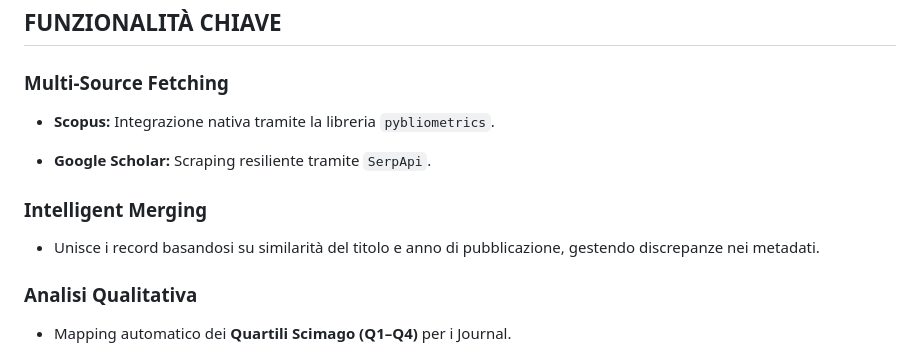
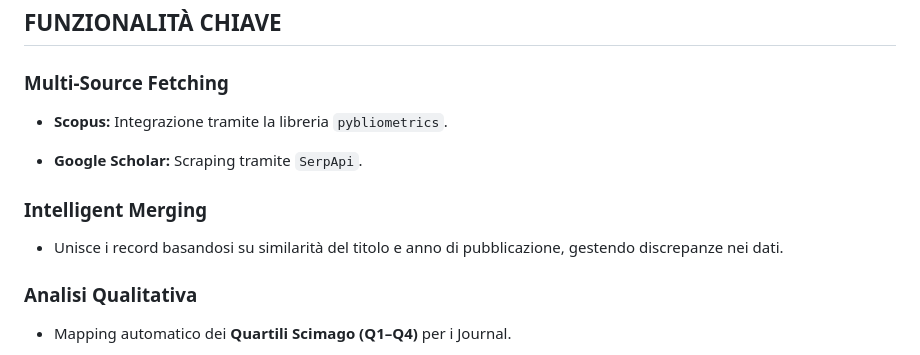
Before and after one commit to P-Dantonio/progetto-tesi, a Markdown page: README.md, the part around the change. GitHub-like rendering.

Commit message:
Refine language in README.md for clarity

```diff
--- a/README.md
+++ b/README.md
@@ -16,14 +16,14 @@ Il sistema sviluppato permette di:
 
 ### Multi-Source Fetching
 
--   **Scopus:** Integrazione nativa tramite la libreria `pybliometrics`.
+-   **Scopus:** Integrazione tramite la libreria `pybliometrics`.
 
--   **Google Scholar:** Scraping resiliente tramite `SerpApi`.
+-   **Google Scholar:** Scraping tramite `SerpApi`.
 
 
 ### Intelligent Merging
 
--   Unisce i record basandosi su similarità del titolo e anno di pubblicazione, gestendo discrepanze nei metadati.
+-   Unisce i record basandosi su similarità del titolo e anno di pubblicazione, gestendo discrepanze nei dati.
 
 
 ### Analisi Qualitativa
```
